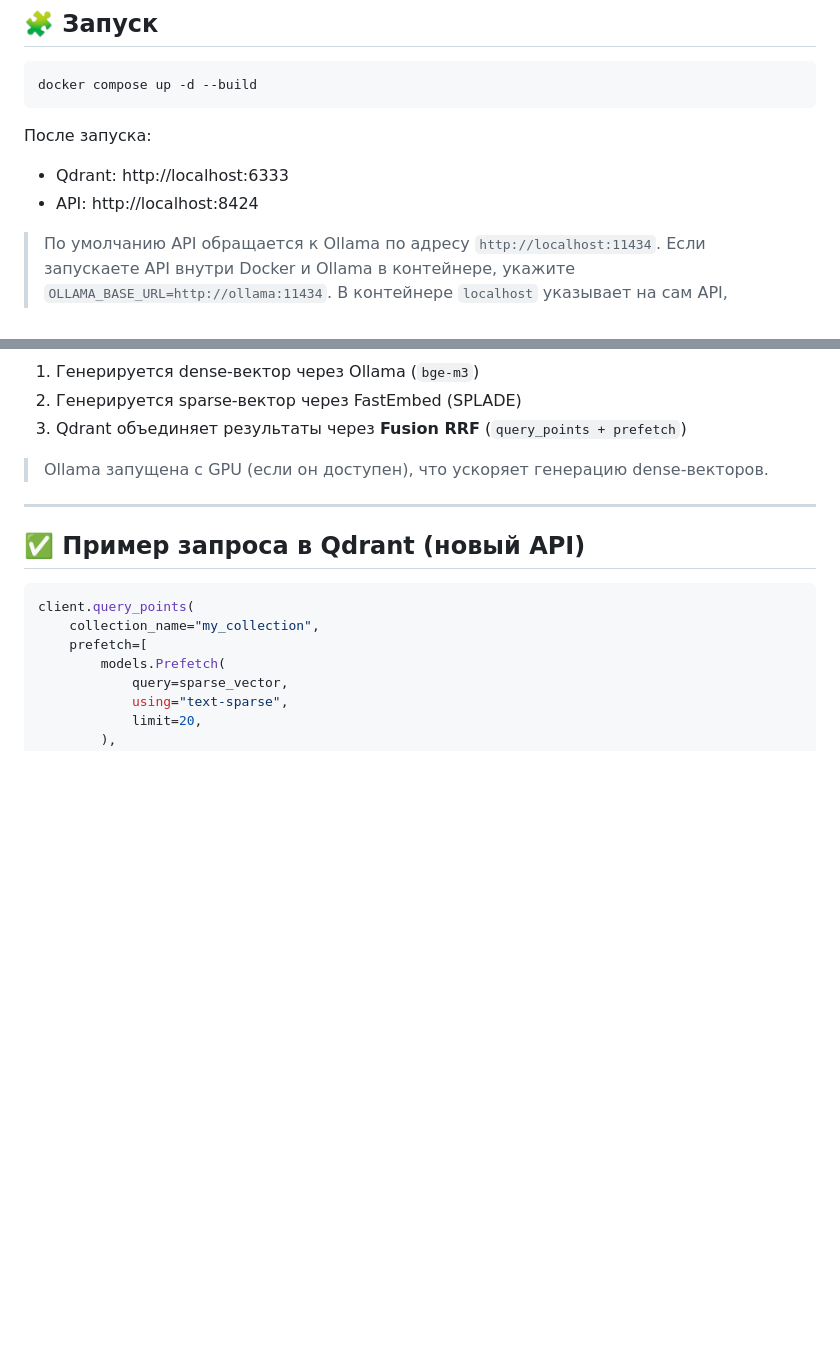
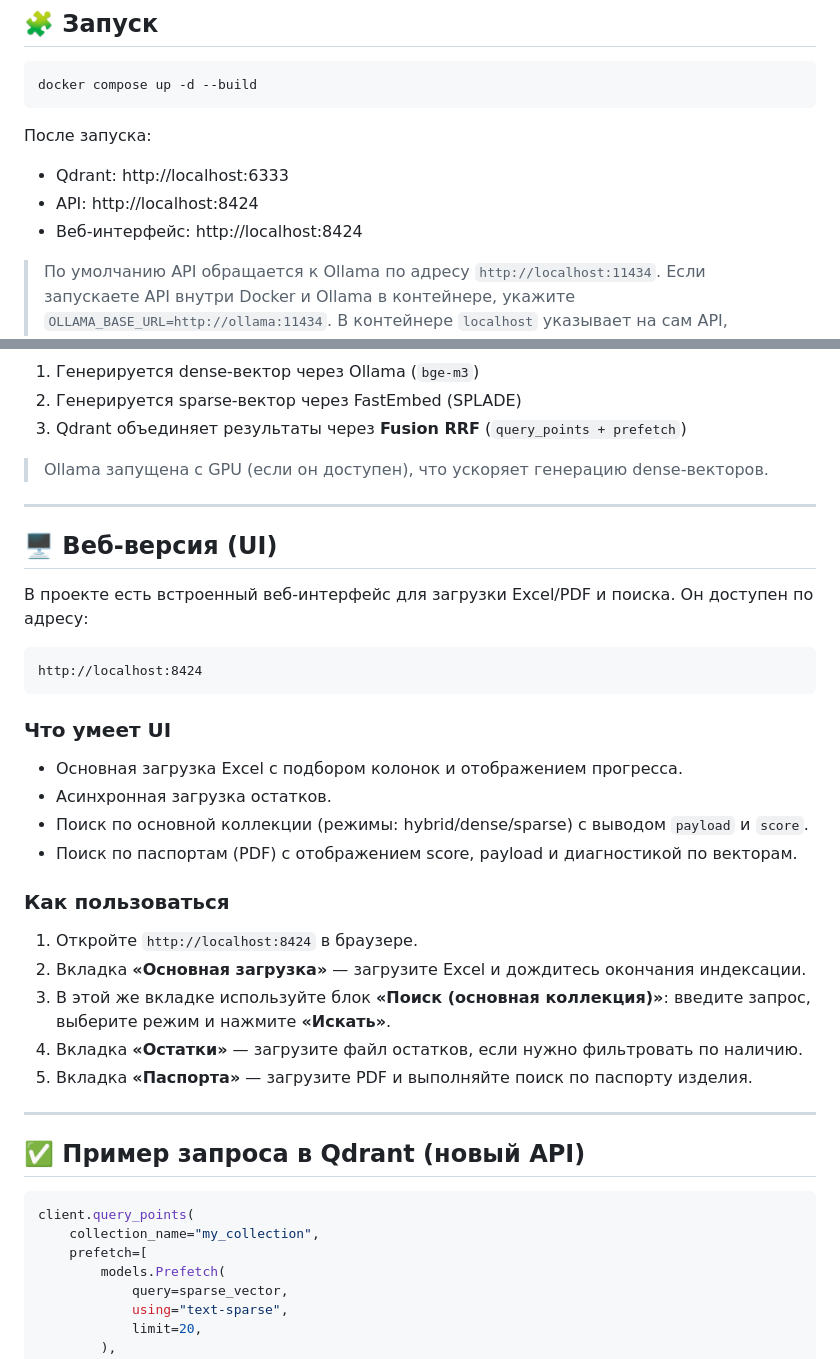
Before and after one commit to rokuveu-eng/rag, a Markdown page: README.md, 2 parts joined by grey strips. GitHub-like rendering; blank space fills up the shorter version.

Commit message:
Update README with web UI usage

````diff
--- a/README.md
+++ b/README.md
@@ -69,6 +69,7 @@ docker compose up -d --build
 После запуска:
 - Qdrant: http://localhost:6333
 - API: http://localhost:8424
+- Веб-интерфейс: http://localhost:8424
 
 > По умолчанию API обращается к Ollama по адресу `http://localhost:11434`.
 > Если запускаете API внутри Docker и Ollama в контейнере, укажите `OLLAMA_BASE_URL=http://ollama:11434`.
@@ -209,6 +210,30 @@ curl -G "http://localhost:8424/search" \
 
 ---
 
+## 🖥️ Веб-версия (UI)
+
+В проекте есть встроенный веб-интерфейс для загрузки Excel/PDF и поиска.
+Он доступен по адресу:
+
+```
+http://localhost:8424
+```
+
+### Что умеет UI
+- Основная загрузка Excel с подбором колонок и отображением прогресса.
+- Асинхронная загрузка остатков.
+- Поиск по основной коллекции (режимы: hybrid/dense/sparse) с выводом `payload` и `score`.
+- Поиск по паспортам (PDF) с отображением score, payload и диагностикой по векторам.
+
+### Как пользоваться
+1. Откройте `http://localhost:8424` в браузере.
+2. Вкладка **«Основная загрузка»** — загрузите Excel и дождитесь окончания индексации.
+3. В этой же вкладке используйте блок **«Поиск (основная коллекция)»**: введите запрос, выберите режим и нажмите **«Искать»**.
+4. Вкладка **«Остатки»** — загрузите файл остатков, если нужно фильтровать по наличию.
+5. Вкладка **«Паспорта»** — загрузите PDF и выполняйте поиск по паспорту изделия.
+
+---
+
 ## ✅ Пример запроса в Qdrant (новый API)
 
 ```python
````
